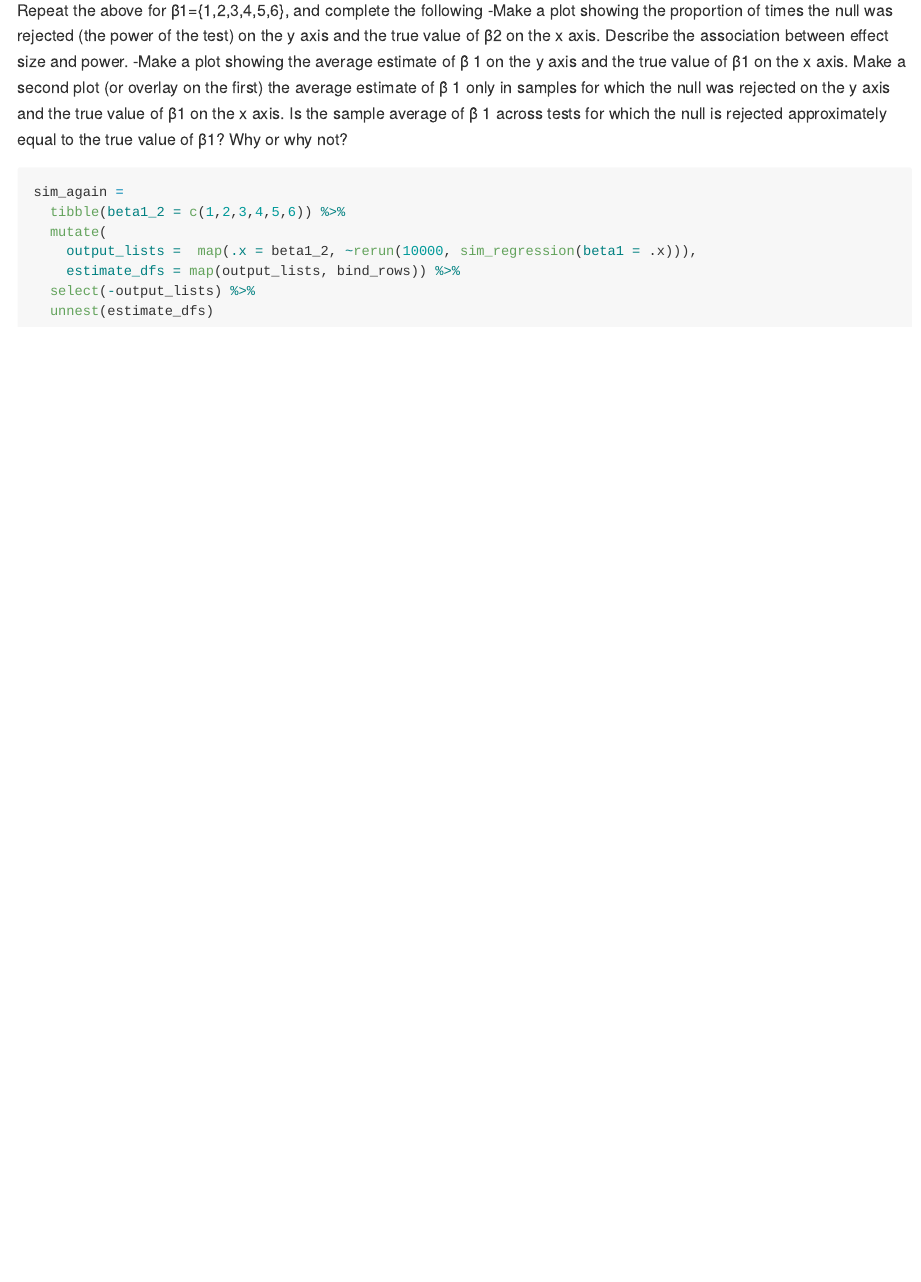
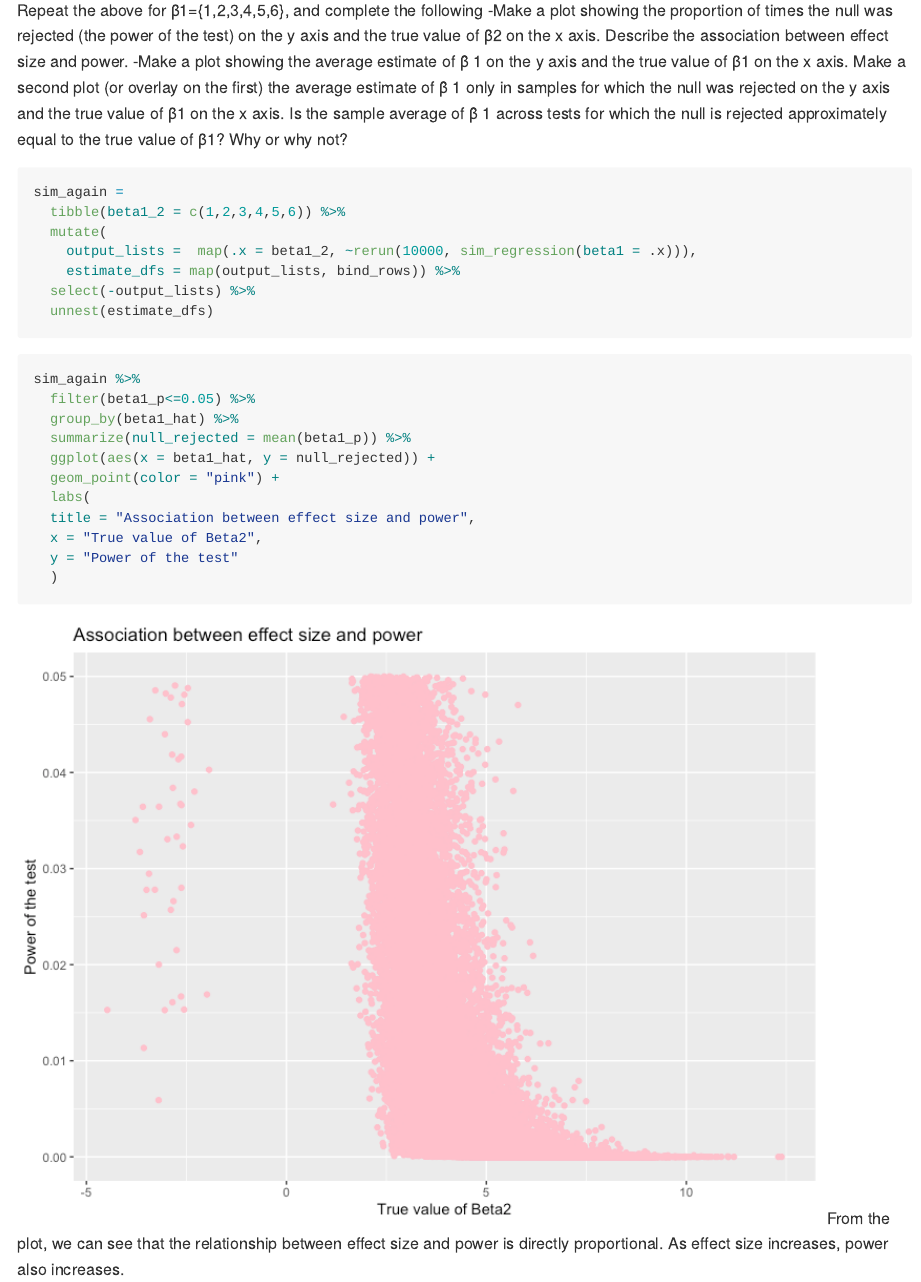
Before and after one commit to nja2140/p8105_hw5_nja2140, an R Markdown document (p8105_hw5_nja2140.Rmd): the page in a window 1100 px wide, from 2490 px down. The pictures show the output file p8105_hw5_nja2140.md that the author committed with the source, drawn offline in the style of GitHub.

Commit message:
attempt 1 at plot for q3

````diff
--- a/p8105_hw5_nja2140.Rmd
+++ b/p8105_hw5_nja2140.Rmd
@@ -117,3 +117,21 @@ sim_again =
   select(-output_lists) %>%
   unnest(estimate_dfs)
 ```
+```{r}
+sim_again %>%
+  filter(beta1_p<=0.05) %>%
+  group_by(beta1_hat) %>%
+  summarize(null_rejected = mean(beta1_p)) %>%
+  ggplot(aes(x = beta1_hat, y = null_rejected)) +
+  geom_point(color = "pink") +
+  labs(
+  title = "Association between effect size and power",
+  x = "True value of Beta2",
+  y = "Power of the test"
+  )
+```
+From the plot, we can see that the relationship between effect size and power is directly proportional. As effect size increases, power also increases.
+
+```{r}
+
+```
````
Also changed, not shown: p8105_hw5_nja2140.md, p8105_hw5_nja2140_files/figure-gfm/unnamed-chunk-8-1.png (added).
